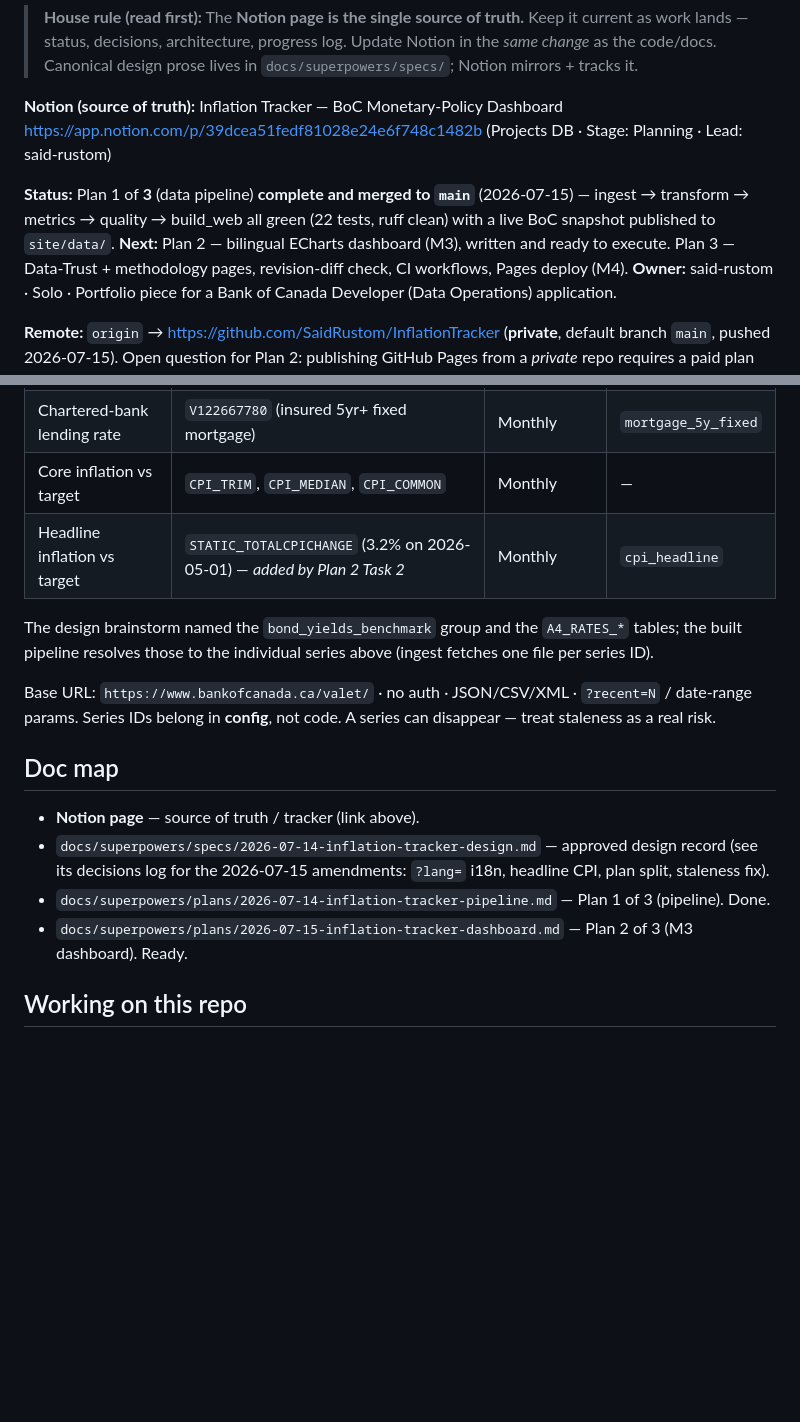
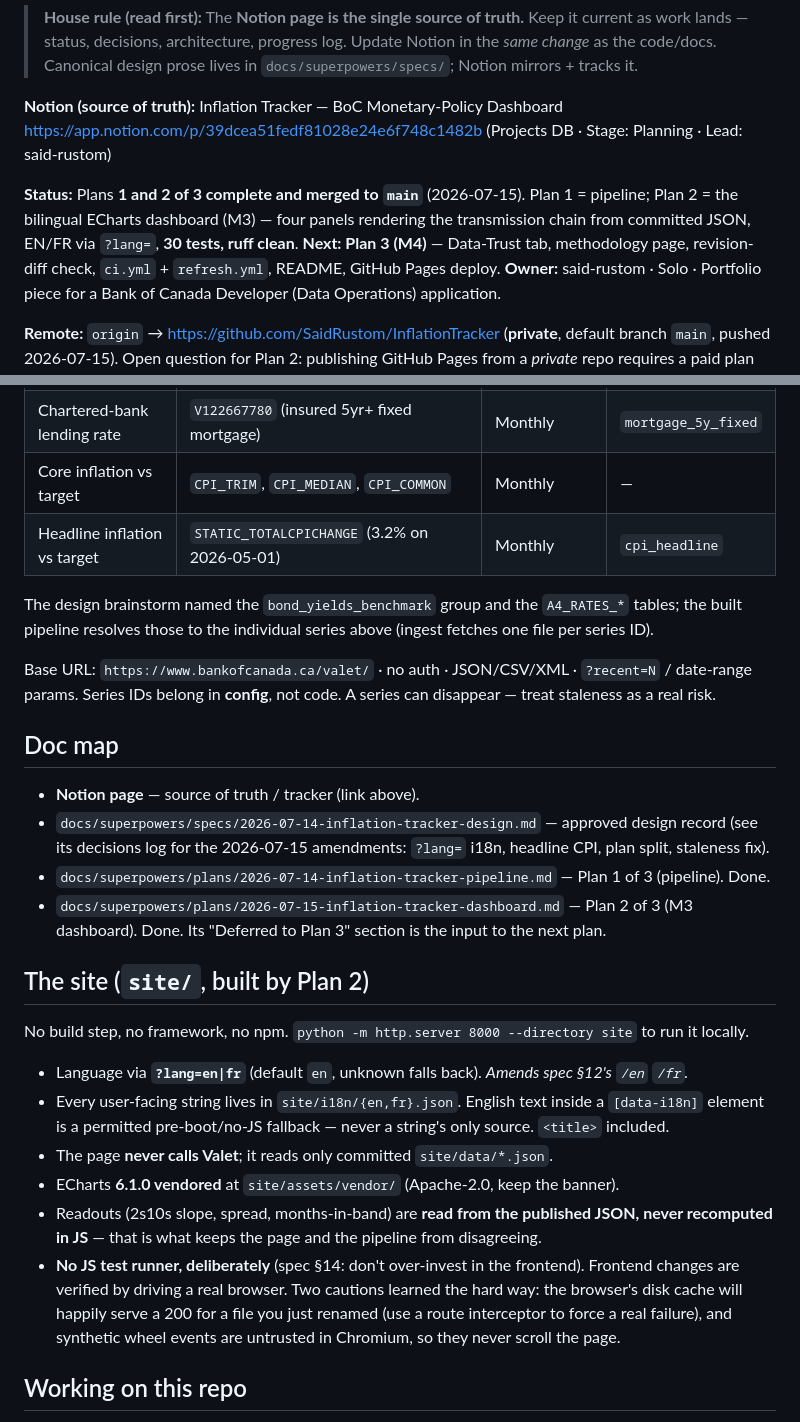
Before and after one commit to SaidRustom/InflationTracker, a Markdown page: CLAUDE.md, 2 parts joined by grey strips. Rendered like a GitHub page; blank space fills up the shorter version.

Commit message:
docs: Plan 2 (M3 dashboard) complete and merged
Record the site's conventions where the next session will look: ?lang=
i18n, the data-i18n fallback rule, no-Valet-from-the-browser, vendored
ECharts, and readouts being read rather than recomputed.

Also record the two browser-verification traps this plan hit, since the
project has no JS test runner by design: the disk cache serves a stale 200
for a renamed file, and synthetic wheel events never scroll in Chromium.

Co-Authored-By: Claude Opus 4.8 (1M context) <noreply@anthropic.com>

```diff
--- a/CLAUDE.md
+++ b/CLAUDE.md
@@ -8,10 +8,10 @@
 https://app.notion.com/p/39dcea51fedf81028e24e6f748c1482b
 (Projects DB · Stage: Planning · Lead: said-rustom)
 
-**Status:** Plan 1 of **3** (data pipeline) **complete and merged to `main`** (2026-07-15) — ingest →
-transform → metrics → quality → build_web all green (22 tests, ruff clean) with a live BoC snapshot
-published to `site/data/`. **Next:** Plan 2 — bilingual ECharts dashboard (M3), written and ready to
-execute. Plan 3 — Data-Trust + methodology pages, revision-diff check, CI workflows, Pages deploy (M4).
+**Status:** Plans **1 and 2 of 3 complete and merged to `main`** (2026-07-15). Plan 1 = pipeline;
+Plan 2 = the bilingual ECharts dashboard (M3) — four panels rendering the transmission chain from
+committed JSON, EN/FR via `?lang=`, **30 tests, ruff clean**. **Next: Plan 3 (M4)** — Data-Trust tab,
+methodology page, revision-diff check, `ci.yml` + `refresh.yml`, README, GitHub Pages deploy.
 **Owner:** said-rustom · Solo · Portfolio piece for a Bank of Canada Developer (Data Operations) application.
 
 **Remote:** `origin` → https://github.com/SaidRustom/InflationTracker (**private**, default branch
@@ -34,7 +34,7 @@ transform → data-quality → visualization), because the target role is data-e
 | Benchmark GoC yields | `BD.CDN.2YR.DQ.YLD`, `BD.CDN.5YR.DQ.YLD`, `BD.CDN.10YR.DQ.YLD` | Daily | `yield_2y/5y/10y` |
 | Chartered-bank lending rate | `V122667780` (insured 5yr+ fixed mortgage) | Monthly | `mortgage_5y_fixed` |
 | Core inflation vs target | `CPI_TRIM`, `CPI_MEDIAN`, `CPI_COMMON` | Monthly | — |
-| Headline inflation vs target | `STATIC_TOTALCPICHANGE` (3.2% on 2026-05-01) — *added by Plan 2 Task 2* | Monthly | `cpi_headline` |
+| Headline inflation vs target | `STATIC_TOTALCPICHANGE` (3.2% on 2026-05-01) | Monthly | `cpi_headline` |
 
 The design brainstorm named the `bond_yields_benchmark` group and the `A4_RATES_*` tables; the built
 pipeline resolves those to the individual series above (ingest fetches one file per series ID).
@@ -47,7 +47,22 @@ Series IDs belong in **config**, not code. A series can disappear — treat stal
 - `docs/superpowers/specs/2026-07-14-inflation-tracker-design.md` — approved design record (see its
   decisions log for the 2026-07-15 amendments: `?lang=` i18n, headline CPI, plan split, staleness fix).
 - `docs/superpowers/plans/2026-07-14-inflation-tracker-pipeline.md` — Plan 1 of 3 (pipeline). Done.
-- `docs/superpowers/plans/2026-07-15-inflation-tracker-dashboard.md` — Plan 2 of 3 (M3 dashboard). Ready.
+- `docs/superpowers/plans/2026-07-15-inflation-tracker-dashboard.md` — Plan 2 of 3 (M3 dashboard). Done.
+  Its "Deferred to Plan 3" section is the input to the next plan.
+
+## The site (`site/`, built by Plan 2)
+No build step, no framework, no npm. `python -m http.server 8000 --directory site` to run it locally.
+- Language via **`?lang=en|fr`** (default `en`, unknown falls back). *Amends spec §12's `/en` `/fr`.*
+- Every user-facing string lives in `site/i18n/{en,fr}.json`. English text inside a `[data-i18n]`
+  element is a permitted pre-boot/no-JS fallback — never a string's only source. `<title>` included.
+- The page **never calls Valet**; it reads only committed `site/data/*.json`.
+- ECharts **6.1.0 vendored** at `site/assets/vendor/` (Apache-2.0, keep the banner).
+- Readouts (2s10s slope, spread, months-in-band) are **read from the published JSON, never recomputed
+  in JS** — that is what keeps the page and the pipeline from disagreeing.
+- **No JS test runner, deliberately** (spec §14: don't over-invest in the frontend). Frontend changes
+  are verified by driving a real browser. Two cautions learned the hard way: the browser's disk cache
+  will happily serve a 200 for a file you just renamed (use a route interceptor to force a real
+  failure), and synthetic wheel events are untrusted in Chromium, so they never scroll the page.
 
 ## Working on this repo
 - Env: Python 3.12 in `.venv`. **Create it with stdlib `venv`, not `uv venv`** — uv's launcher stub
```
